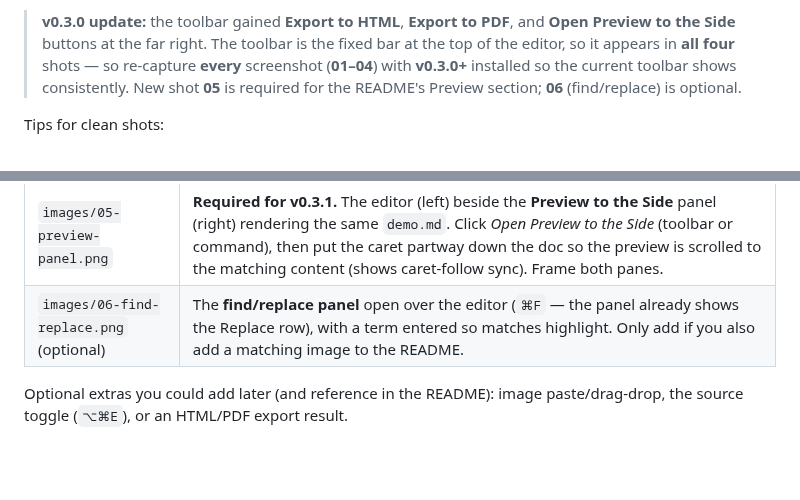
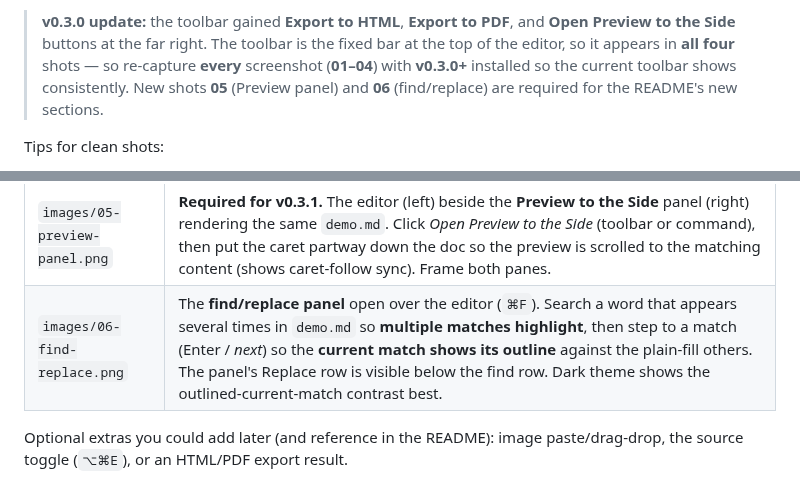
Before and after one commit to phyrdaus/remarked, a Markdown page: images/SHOTS.md, 2 parts joined by grey strips. Rendered like a GitHub page; blank space fills up the shorter version.

```diff
--- a/images/SHOTS.md
+++ b/images/SHOTS.md
@@ -16,8 +16,8 @@ them, so they render as soon as the files exist.
 > and **Open Preview to the Side** buttons at the far right. The toolbar is the
 > fixed bar at the top of the editor, so it appears in **all four** shots — so
 > re-capture **every** screenshot (**01–04**) with **v0.3.0+** installed so the
-> current toolbar shows consistently. New shot **05** is required for the
-> README's Preview section; **06** (find/replace) is optional.
+> current toolbar shows consistently. New shots **05** (Preview panel) and
+> **06** (find/replace) are required for the README's new sections.
 
 Tips for clean shots:
 - Use a comfortable window width (~900-1100px of editor) so text isn't cramped.
@@ -35,7 +35,7 @@ Tips for clean shots:
 | `images/03-math-mermaid.png` | A view showing **KaTeX math** and a **Mermaid diagram** rendered inline (the demo has both; scroll to a spot where you can frame them together, or crop one if needed). |
 | `images/04-toolbar-active.png` | A close-up of the **full toolbar with one or more buttons lit** (active-state); e.g. put the caret inside bold text and inside a heading so Bold / H-level buttons highlight. Make sure the **View Source** button (far right) is in frame. |
 | `images/05-preview-panel.png` | **Required for v0.3.1.** The editor (left) beside the **Preview to the Side** panel (right) rendering the same `demo.md`. Click *Open Preview to the Side* (toolbar or command), then put the caret partway down the doc so the preview is scrolled to the matching content (shows caret-follow sync). Frame both panes. |
-| `images/06-find-replace.png` (optional) | The **find/replace panel** open over the editor (`⌘F` — the panel already shows the Replace row), with a term entered so matches highlight. Only add if you also add a matching image to the README. |
+| `images/06-find-replace.png` | The **find/replace panel** open over the editor (`⌘F`). Search a word that appears several times in `demo.md` so **multiple matches highlight**, then step to a match (Enter / *next*) so the **current match shows its outline** against the plain-fill others. The panel's Replace row is visible below the find row. Dark theme shows the outlined-current-match contrast best. |
 
 Optional extras you could add later (and reference in the README): image
 paste/drag-drop, the source toggle (`⌥⌘E`), or an HTML/PDF export result.
```
Also changed, not shown: CHANGELOG.md (+3 -0 lines), README.md (+10 -3 lines), images/06-find-replace.png (added).
